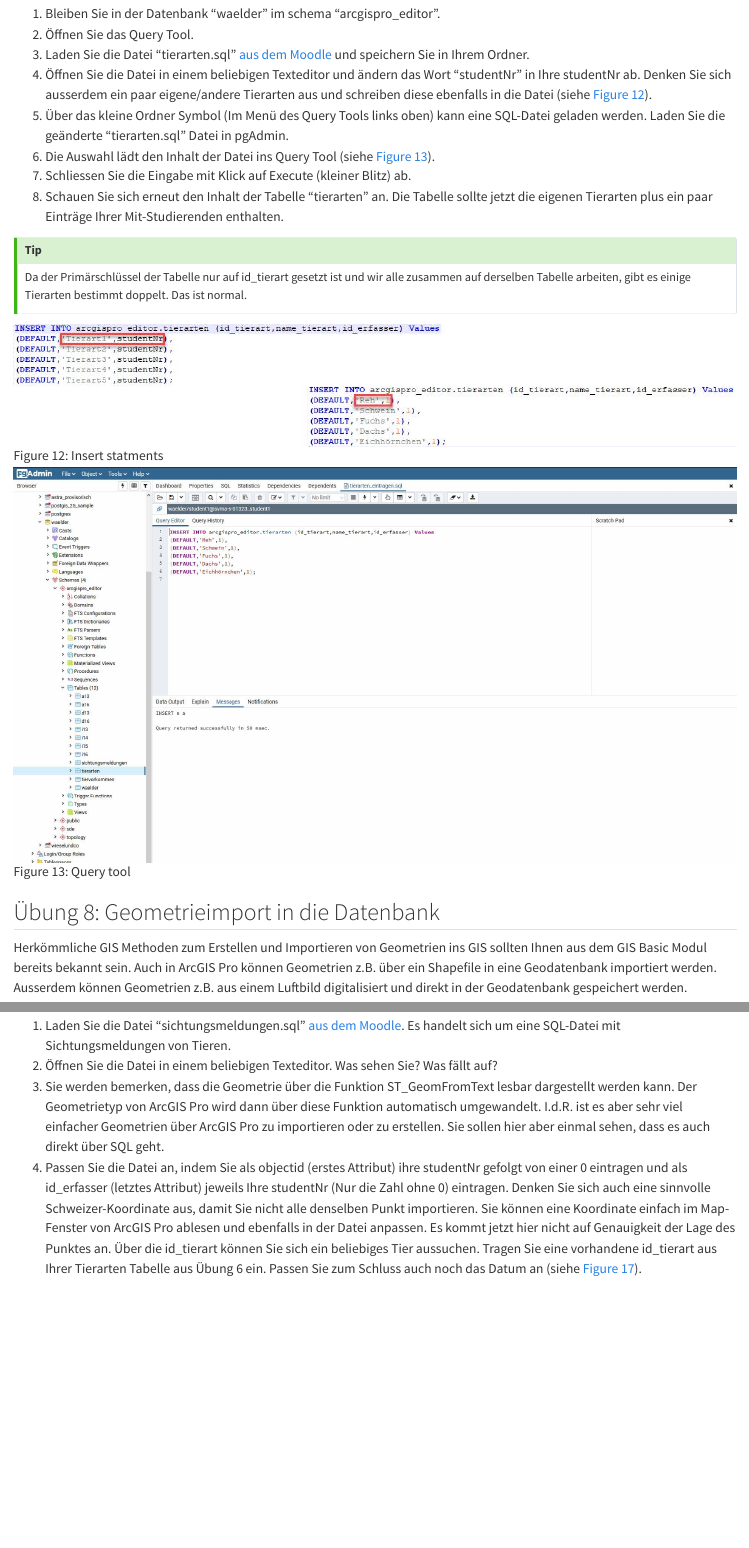
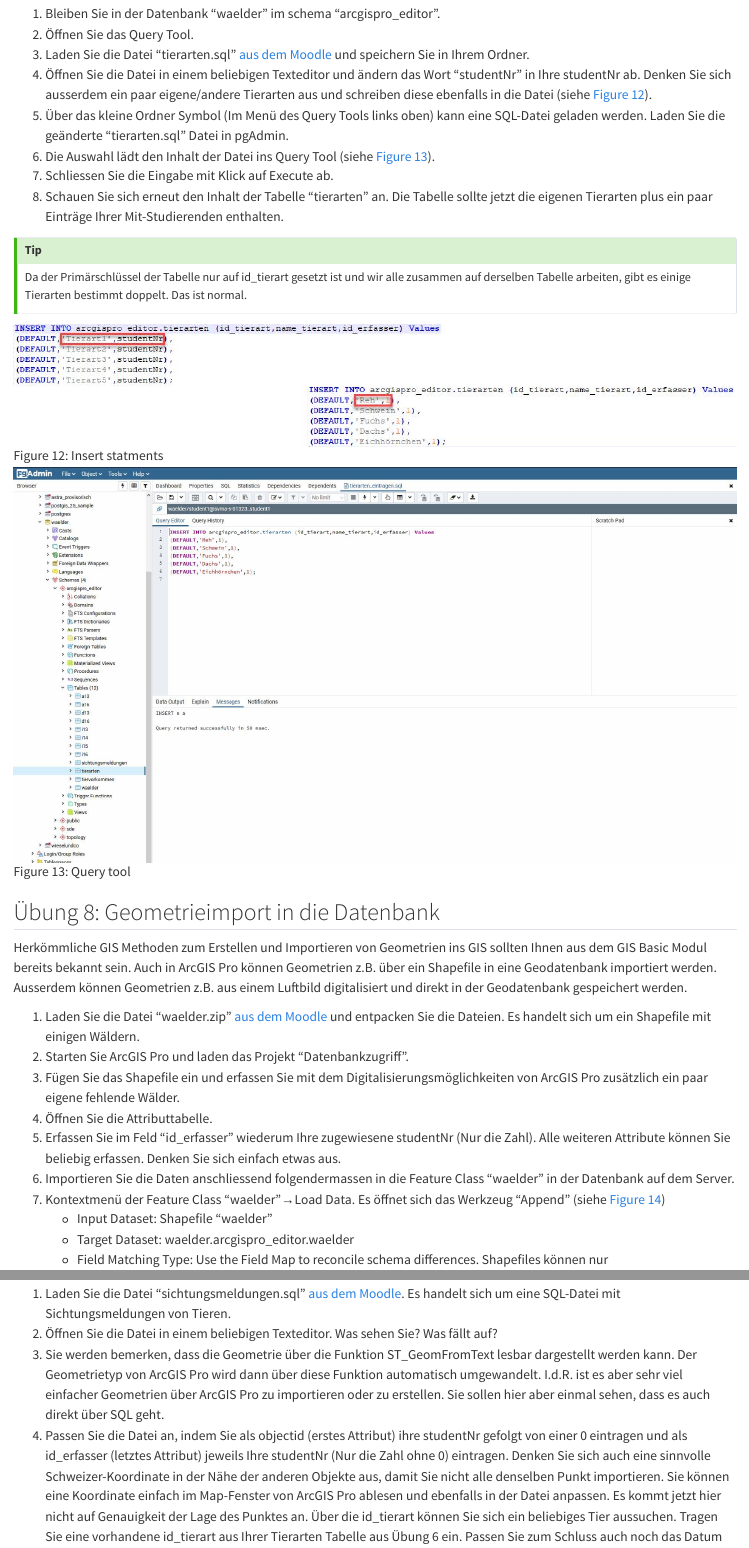
Before and after one commit to Modul-AGI/HS23, a Quarto document (C_Datenbanken_2/3_Uebung_Server_Datenbanken.qmd): the page in a window 1100 px wide, from 10100 px down, and a second part further down, joined at a grey line. Rendered offline with R 4.5, knitr and Pandoc in place of Quarto, with nearby package versions.

Commit message:
Update 3_Uebung_Server_Datenbanken.qmd

```diff
--- a/C_Datenbanken_2/3_Uebung_Server_Datenbanken.qmd
+++ b/C_Datenbanken_2/3_Uebung_Server_Datenbanken.qmd
@@ -146,7 +146,7 @@ Jedes SQL Statement kann in einer Datei abgespeichert werden. Dadurch lassen sic
 4. Öffnen Sie die Datei in einem beliebigen Texteditor und ändern das Wort "studentNr" in Ihre studentNr ab. Denken Sie sich ausserdem ein paar eigene/andere Tierarten aus und schreiben diese ebenfalls in die Datei (siehe @fig-db2-uebung7-1).
 5. Über das kleine Ordner Symbol (Im Menü des Query Tools links oben) kann eine SQL-Datei geladen werden. Laden Sie die geänderte "tierarten.sql" Datei in pgAdmin.
 6. Die Auswahl lädt den Inhalt der Datei ins Query Tool (siehe @fig-db2-uebung7-2).
-7. Schliessen Sie die Eingabe mit Klick auf Execute (kleiner Blitz) ab.
+7. Schliessen Sie die Eingabe mit Klick auf Execute ab.
 8. Schauen Sie sich erneut den Inhalt der Tabelle "tierarten" an. Die Tabelle sollte jetzt die eigenen Tierarten plus ein paar Einträge Ihrer Mit-Studierenden enthalten.
 
 :::{.callout-tip}
@@ -170,7 +170,7 @@ Herkömmliche GIS Methoden zum Erstellen und Importieren von Geometrien ins GIS
 5.  Erfassen Sie im Feld "id_erfasser" wiederum Ihre zugewiesene studentNr (Nur die Zahl). Alle weiteren Attribute können Sie beliebig erfassen. Denken Sie sich einfach etwas aus.
 6. Importieren Sie die Daten anschliessend folgendermassen in die Feature Class "waelder" in der
 Datenbank auf dem Server.
-7. Kontextmenü der Feature Class "waelder"→Load Data (siehe @fig-db2-uebung8-1)
+7. Kontextmenü der Feature Class "waelder"→Load Data. Es öffnet sich das Werkzeug "Append" (siehe @fig-db2-uebung8-1)
     - Input Dataset: Shapefile "waelder"
     - Target Dataset: waelder.arcgispro_editor.waelder
     - Field Matching Type: Use the Field Map to reconcile schema differences.
@@ -204,7 +204,7 @@ Auch Geometrien können ebenso wie Sachdaten über eine SQL-Datei in die Datenba
 1. Laden Sie die Datei "sichtungsmeldungen.sql" [aus dem Moodle](https://moodle.zhaw.ch/mod/resource/view.php?id=159551). Es handelt sich um eine SQL-Datei mit Sichtungsmeldungen von Tieren.
 2. Öffnen Sie die Datei in einem beliebigen Texteditor. Was sehen Sie? Was fällt auf?
 3. Sie werden bemerken, dass die Geometrie über die Funktion ST_GeomFromText lesbar dargestellt werden kann. Der Geometrietyp von ArcGIS Pro wird dann über diese Funktion automatisch umgewandelt. I.d.R. ist es aber sehr viel einfacher Geometrien über ArcGIS Pro zu importieren oder zu erstellen. Sie sollen hier aber einmal sehen, dass es auch direkt über SQL geht.
-4. Passen Sie die Datei an, indem Sie als objectid (erstes Attribut) ihre studentNr gefolgt von einer 0 eintragen und als id_erfasser (letztes Attribut) jeweils Ihre studentNr (Nur die Zahl ohne 0) eintragen. Denken Sie sich auch eine sinnvolle Schweizer-Koordinate aus, damit Sie nicht alle denselben Punkt importieren. Sie können eine Koordinate einfach im Map-Fenster von ArcGIS Pro ablesen und ebenfalls in der Datei anpassen. Es kommt jetzt hier nicht auf Genauigkeit der Lage des Punktes an. Über die id_tierart können Sie sich ein beliebiges Tier aussuchen. Tragen Sie eine vorhandene id_tierart aus Ihrer Tierarten Tabelle aus Übung 6 ein. Passen Sie zum Schluss auch noch das Datum an (siehe @fig-db2-uebung9-1).
+4. Passen Sie die Datei an, indem Sie als objectid (erstes Attribut) ihre studentNr gefolgt von einer 0 eintragen und als id_erfasser (letztes Attribut) jeweils Ihre studentNr (Nur die Zahl ohne 0) eintragen. Denken Sie sich auch eine sinnvolle Schweizer-Koordinate in der Nähe der anderen Objekte aus, damit Sie nicht alle denselben Punkt importieren. Sie können eine Koordinate einfach im Map-Fenster von ArcGIS Pro ablesen und ebenfalls in der Datei anpassen. Es kommt jetzt hier nicht auf Genauigkeit der Lage des Punktes an. Über die id_tierart können Sie sich ein beliebiges Tier aussuchen. Tragen Sie eine vorhandene id_tierart aus Ihrer Tierarten Tabelle aus Übung 6 ein. Passen Sie zum Schluss auch noch das Datum an (siehe @fig-db2-uebung9-1).
 5. Starten Sie pgAdmin und laden die Datenbank "waelder" im Schema "arcgispro_editor"
 6. Importieren Sie die Sichtungsmeldung mit Hilfe der SQL-Datei in die Datenbank.
 7. Schauen Sie sich die Daten in pgadmin und in ArcGIS Pro an. Sie sollten einige Punkte in der Karte sehen (siehe @fig-db2-uebung9-2 und @fig-db2-uebung9-3).
```
